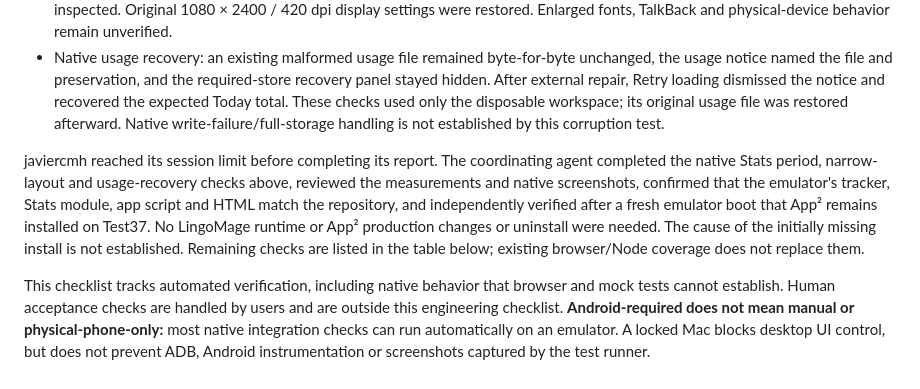
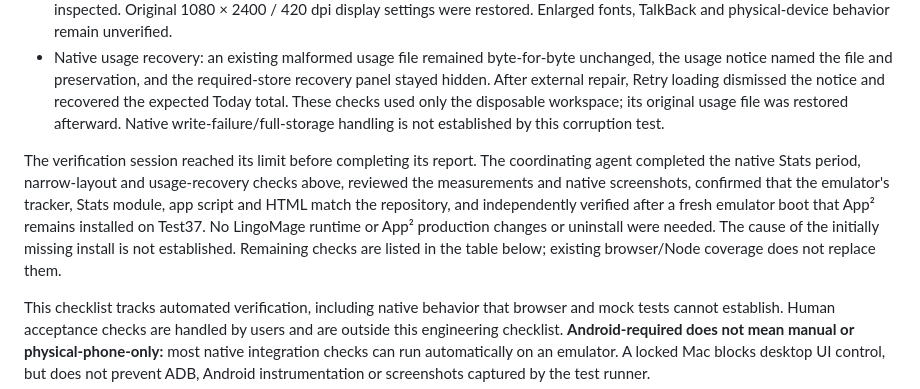
Before and after one commit to javiercmh/lingomage, a Markdown page: docs/validation/device-checklist.md, the part around the change. Rendered like a GitHub page.

```diff
--- a/docs/validation/device-checklist.md
+++ b/docs/validation/device-checklist.md
@@ -12,7 +12,7 @@ On 2026-10-19, javiercmh exercised LingoMage revision `c579cc5` in a disposable
 - At 320 CSS pixels (temporary 960 × 2220 display and 480 dpi), the Stats page had no horizontal overflow; period controls measured 44px high and the four navigation targets 80 × 61px. A screenshot captured during display recreation showed the preceding screen and was not accepted as Stats evidence. Settled native Stats screenshots were captured afterward and inspected. Original 1080 × 2400 / 420 dpi display settings were restored. Enlarged fonts, TalkBack and physical-device behavior remain unverified.
 - Native usage recovery: an existing malformed usage file remained byte-for-byte unchanged, the usage notice named the file and preservation, and the required-store recovery panel stayed hidden. After external repair, Retry loading dismissed the notice and recovered the expected Today total. These checks used only the disposable workspace; its original usage file was restored afterward. Native write-failure/full-storage handling is not established by this corruption test.
 
-javiercmh reached its session limit before completing its report. The coordinating agent completed the native Stats period, narrow-layout and usage-recovery checks above, reviewed the measurements and native screenshots, confirmed that the emulator's tracker, Stats module, app script and HTML match the repository, and independently verified after a fresh emulator boot that App² remains installed on Test37. No LingoMage runtime or App² production changes or uninstall were needed. The cause of the initially missing install is not established. Remaining checks are listed in the table below; existing browser/Node coverage does not replace them.
+The verification session reached its limit before completing its report. The coordinating agent completed the native Stats period, narrow-layout and usage-recovery checks above, reviewed the measurements and native screenshots, confirmed that the emulator's tracker, Stats module, app script and HTML match the repository, and independently verified after a fresh emulator boot that App² remains installed on Test37. No LingoMage runtime or App² production changes or uninstall were needed. The cause of the initially missing install is not established. Remaining checks are listed in the table below; existing browser/Node coverage does not replace them.
 
 This checklist tracks automated verification, including native behavior that browser and mock tests cannot establish. Human acceptance checks are handled by users and are outside this engineering checklist. **Android-required does not mean manual or physical-phone-only:** most native integration checks can run automatically on an emulator. A locked Mac blocks desktop UI control, but does not prevent ADB, Android instrumentation or screenshots captured by the test runner.
 
```
Also changed, not shown: CLAUDE.md (added, +3 -0 lines).
